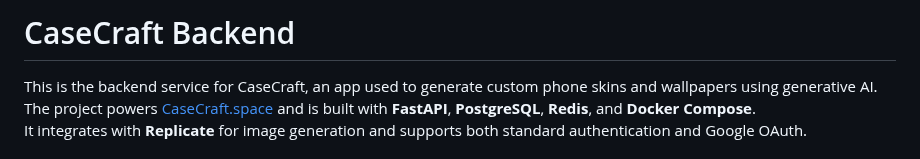
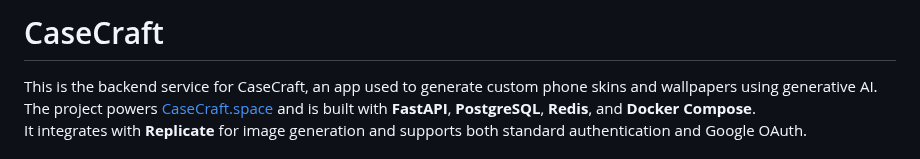
Before and after one commit to robokage/case_craft_backend, a Markdown page: README.md, the part around the change. Rendered like a GitHub page.

Commit message:
refactor

```diff
--- a/README.md
+++ b/README.md
@@ -1,4 +1,4 @@
-# CaseCraft Backend
+# CaseCraft
 
 This is the backend service for CaseCraft, an app used to generate custom phone skins and wallpapers using generative AI.\
 The project powers [CaseCraft.space](https://www.casecraft.space/) and
```
